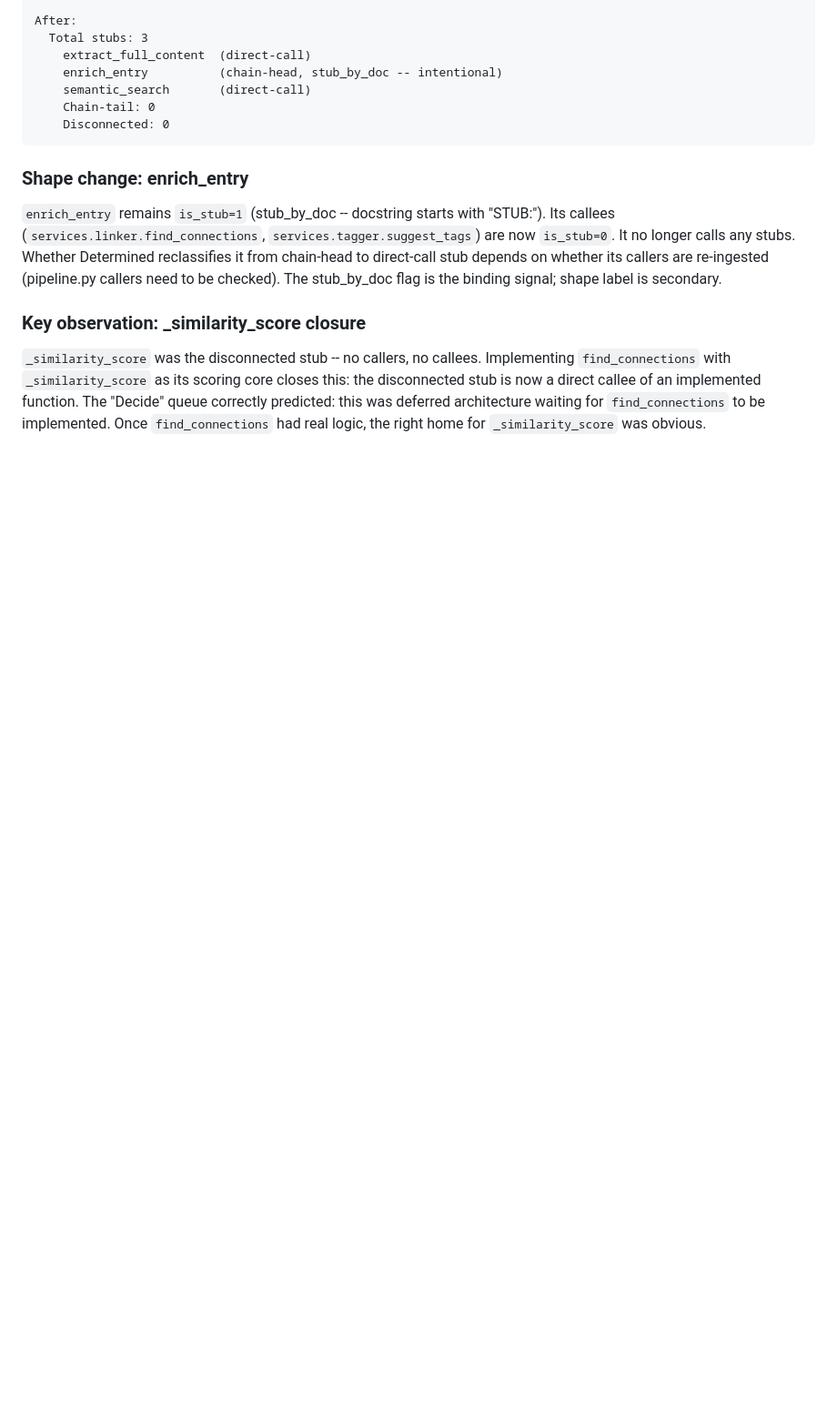
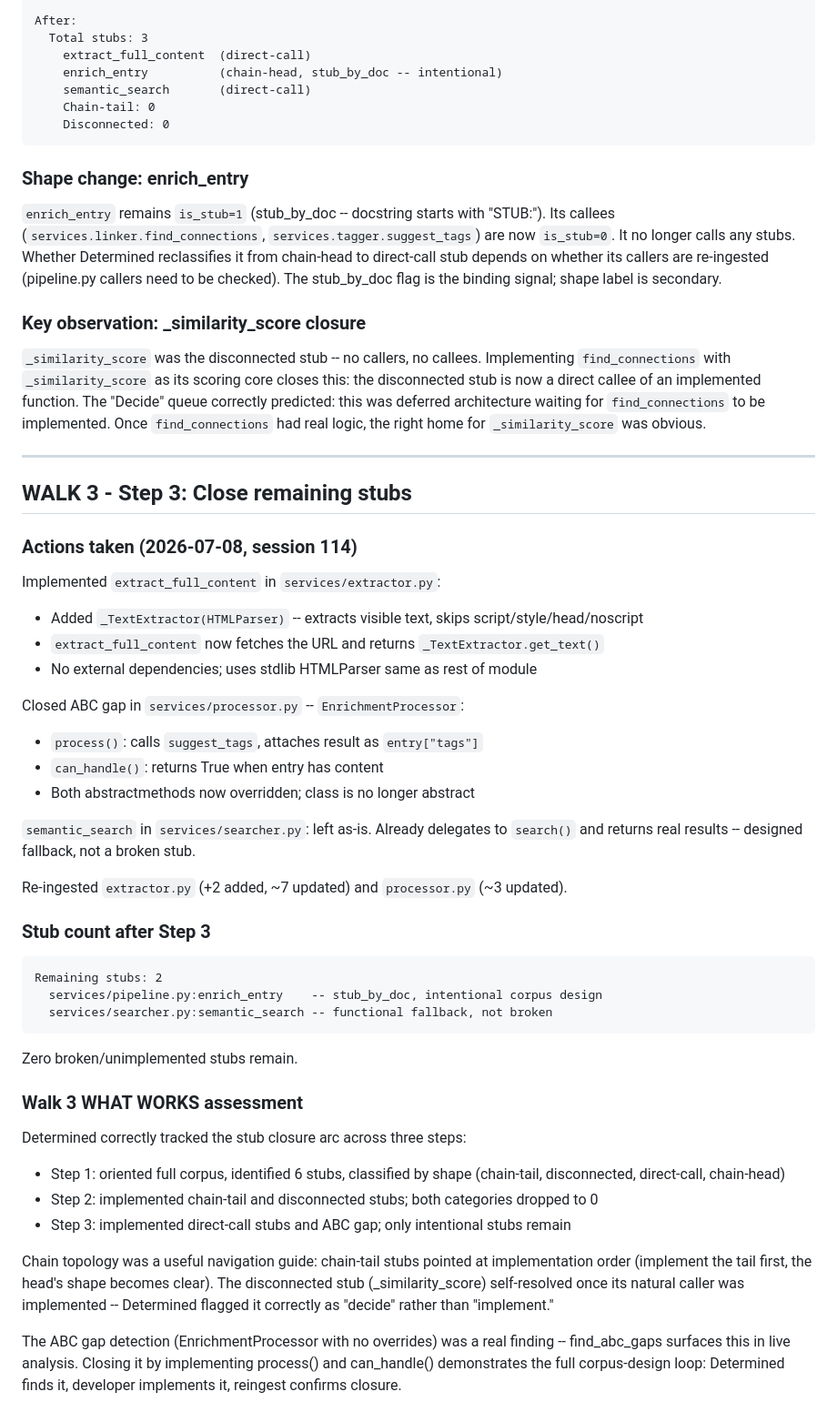
Before and after one commit to bartanderson/Determined, a Markdown page: docs/COMMONPLACE_JOURNEY.md, the part around the change. Shown at 91% size. Drawn GitHub-style; blank space fills up the shorter version.

Commit message:
RM15 Walk 3 Step 4: document Step 3 implementation and Walk 3 wrap-up assessment

````diff
--- a/docs/COMMONPLACE_JOURNEY.md
+++ b/docs/COMMONPLACE_JOURNEY.md
@@ -728,3 +728,52 @@ the disconnected stub is now a direct callee of an implemented function. The "De
 queue correctly predicted: this was deferred architecture waiting for `find_connections`
 to be implemented. Once `find_connections` had real logic, the right home for
 `_similarity_score` was obvious.
+
+---
+
+## WALK 3 - Step 3: Close remaining stubs
+
+### Actions taken (2026-07-08, session 114)
+
+Implemented `extract_full_content` in `services/extractor.py`:
+- Added `_TextExtractor(HTMLParser)` -- extracts visible text, skips script/style/head/noscript
+- `extract_full_content` now fetches the URL and returns `_TextExtractor.get_text()`
+- No external dependencies; uses stdlib HTMLParser same as rest of module
+
+Closed ABC gap in `services/processor.py` -- `EnrichmentProcessor`:
+- `process()`: calls `suggest_tags`, attaches result as `entry["tags"]`
+- `can_handle()`: returns True when entry has content
+- Both abstractmethods now overridden; class is no longer abstract
+
+`semantic_search` in `services/searcher.py`: left as-is. Already delegates to
+`search()` and returns real results -- designed fallback, not a broken stub.
+
+Re-ingested `extractor.py` (+2 added, ~7 updated) and `processor.py` (~3 updated).
+
+### Stub count after Step 3
+
+```
+Remaining stubs: 2
+  services/pipeline.py:enrich_entry    -- stub_by_doc, intentional corpus design
+  services/searcher.py:semantic_search -- functional fallback, not broken
+```
+
+Zero broken/unimplemented stubs remain.
+
+### Walk 3 WHAT WORKS assessment
+
+Determined correctly tracked the stub closure arc across three steps:
+- Step 1: oriented full corpus, identified 6 stubs, classified by shape
+  (chain-tail, disconnected, direct-call, chain-head)
+- Step 2: implemented chain-tail and disconnected stubs; both categories dropped to 0
+- Step 3: implemented direct-call stubs and ABC gap; only intentional stubs remain
+
+Chain topology was a useful navigation guide: chain-tail stubs pointed at
+implementation order (implement the tail first, the head's shape becomes clear).
+The disconnected stub (_similarity_score) self-resolved once its natural caller was
+implemented -- Determined flagged it correctly as "decide" rather than "implement."
+
+The ABC gap detection (EnrichmentProcessor with no overrides) was a real finding --
+find_abc_gaps surfaces this in live analysis. Closing it by implementing process()
+and can_handle() demonstrates the full corpus-design loop: Determined finds it,
+developer implements it, reingest confirms closure.
````
